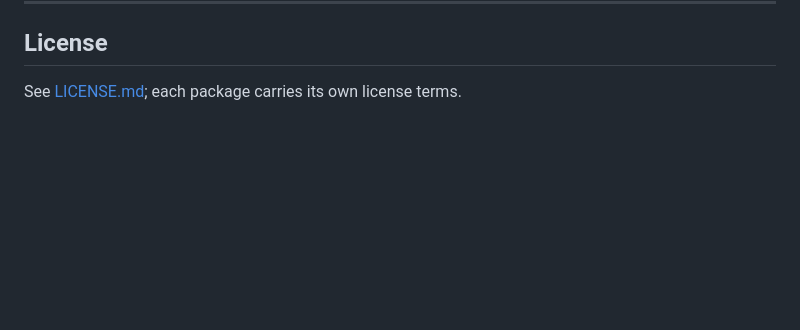
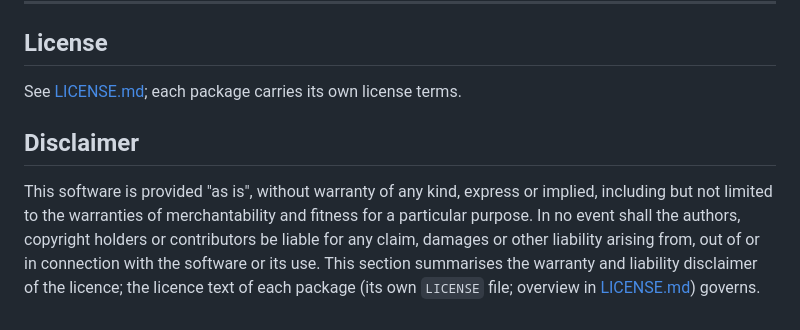
Before and after one commit to al-the-bear/tom_basics, a Markdown page: README.md, the part around the change. Drawn GitHub-style; blank space fills up the shorter version.

Commit message:
README: a disclaimer section (provided as is, without warranty)
The Tom UAM Blueprint (BQ-104) asks for a liability disclaimer in every
repository README as well as the licence file. The section summarises the
licence's warranty and liability disclaimer and names the licence as governing
(al_the_bear todo uamg2a1).

Co-Authored-By: Claude Opus 5.5 <noreply@anthropic.com>

```diff
--- a/README.md
+++ b/README.md
@@ -291,3 +291,14 @@ tom_ai/basics/
 ## License
 
 See [LICENSE.md](LICENSE.md); each package carries its own license terms.
+
+## Disclaimer
+
+This software is provided "as is", without warranty of any kind, express or
+implied, including but not limited to the warranties of merchantability and
+fitness for a particular purpose. In no event shall the authors, copyright
+holders or contributors be liable for any claim, damages or other liability
+arising from, out of or in connection with the software or its use. This
+section summarises the warranty and liability disclaimer of the licence;
+the licence text of each package (its own `LICENSE` file; overview in
+[LICENSE.md](LICENSE.md)) governs.
```
